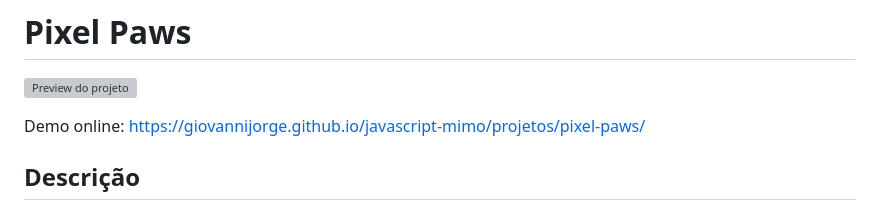
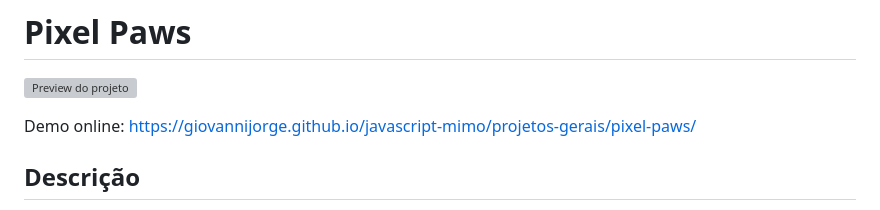
Before and after one commit to GiovanniJorge/javascript-mimo, a Markdown page: projetos-gerais/pixel-paws/README.md, the part around the change. GitHub-like rendering; grey boxes are pictures that could not be loaded.

Commit message:
Atualizei a URL dentro do README.md
Atualizei a URL  dentro do README.md para que ele possa abrir o meu projeto corretamente

```diff
--- a/projetos-gerais/pixel-paws/README.md
+++ b/projetos-gerais/pixel-paws/README.md
@@ -2,7 +2,7 @@
 
 ![Preview do projeto](preview.png)
 
-Demo online: [https://giovannijorge.github.io/javascript-mimo/projetos/pixel-paws/](https://giovannijorge.github.io/javascript-mimo/projetos/pixel-paws/)
+Demo online: [https://giovannijorge.github.io/javascript-mimo/projetos-gerais/pixel-paws/](https://giovannijorge.github.io/javascript-mimo/projetos-gerais/pixel-paws/)
 
 Descrição
 --------
```
